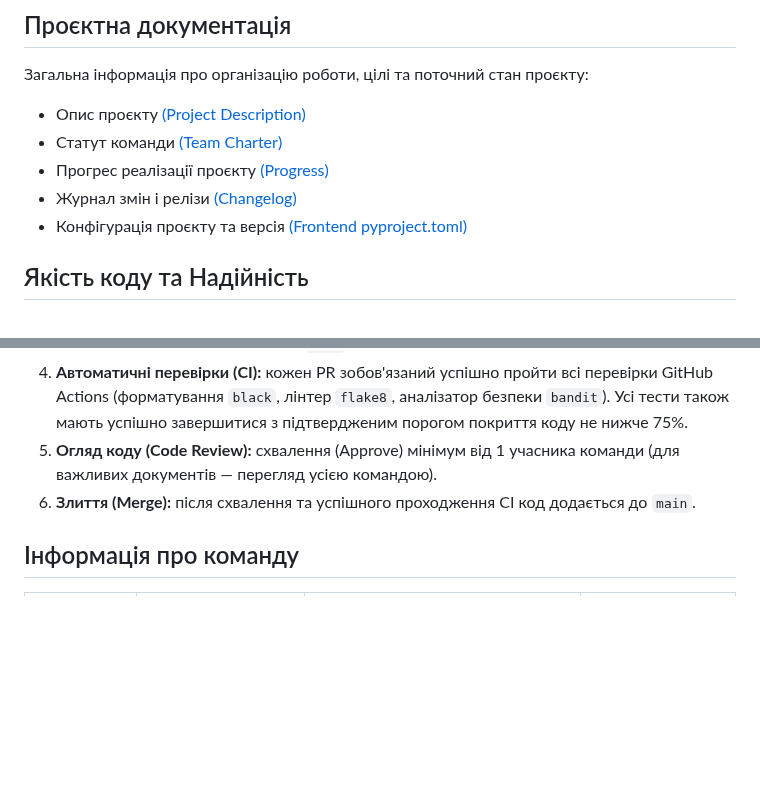
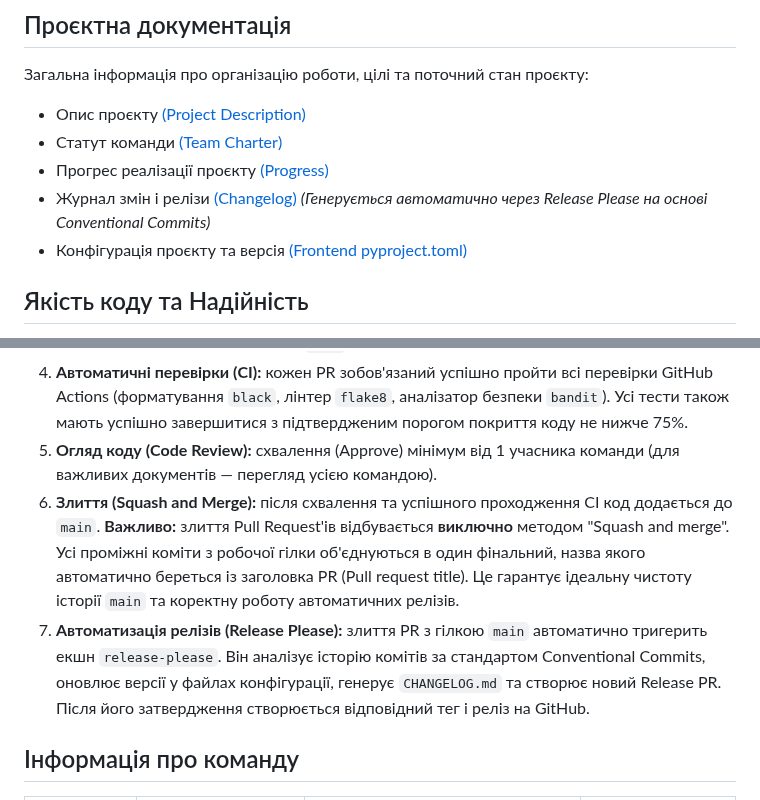
Before and after one commit to ukma-fin-ssdm-2026/unispace, a Markdown page: README.md, 2 parts joined by grey strips. Rendered like a GitHub page; blank space fills up the shorter version.

Commit message:
docs: add release-please automation info to readme

```diff
--- a/README.md
+++ b/README.md
@@ -168,7 +168,7 @@ CREATE EXTENSION IF NOT EXISTS btree_gist;
 * Опис проєкту [(Project Description)](Project-Description.md)
 * Статут команди [(Team Charter)](TeamCharter.md)
 * Прогрес реалізації проєкту [(Progress)](docs/code-quality/progress.md)
-* Журнал змін і релізи [(Changelog)](CHANGELOG.md)
+* Журнал змін і релізи [(Changelog)](CHANGELOG.md) *(Генерується автоматично через Release Please на основі Conventional Commits)*
 * Конфігурація проєкту та версія [(Frontend pyproject.toml)](Frontend/pyproject.toml)
 
 ## Якість коду та Надійність
@@ -222,7 +222,8 @@ python -m pytest --cov=api --cov-branch --cov-report=html
 3. **Pull Request:** відкриття PR у гілку `main`.
 4. **Автоматичні перевірки (CI):** кожен PR зобов'язаний успішно пройти всі перевірки GitHub Actions (форматування `black`, лінтер `flake8`, аналізатор безпеки `bandit`). Усі тести також мають успішно завершитися з підтвердженим порогом покриття коду не нижче 75%.
 5. **Огляд коду (Code Review):** схвалення (Approve) мінімум від 1 учасника команди (для важливих документів — перегляд усією командою).
-6. **Злиття (Merge):** після схвалення та успішного проходження CI код додається до `main`.
+6. **Злиття (Squash and Merge):** після схвалення та успішного проходження CI код додається до `main`. **Важливо:** злиття Pull Request'ів відбувається **виключно** методом "Squash and merge". Усі проміжні коміти з робочої гілки об'єднуються в один фінальний, назва якого автоматично береться із заголовка PR (Pull request title). Це гарантує ідеальну чистоту історії `main` та коректну роботу автоматичних релізів.
+7. **Автоматизація релізів (Release Please):** злиття PR з гілкою `main` автоматично тригерить екшн `release-please`. Він аналізує історію комітів за стандартом Conventional Commits, оновлює версії у файлах конфігурації, генерує `CHANGELOG.md` та створює новий Release PR. Після його затвердження створюється відповідний тег і реліз на GitHub.
 
 ## Інформація про команду
 | Учасниця                | GitHub                                                 | Постійні ролі                                                                                                                                                                          | Ролі (Лабораторна 9)           |
```
